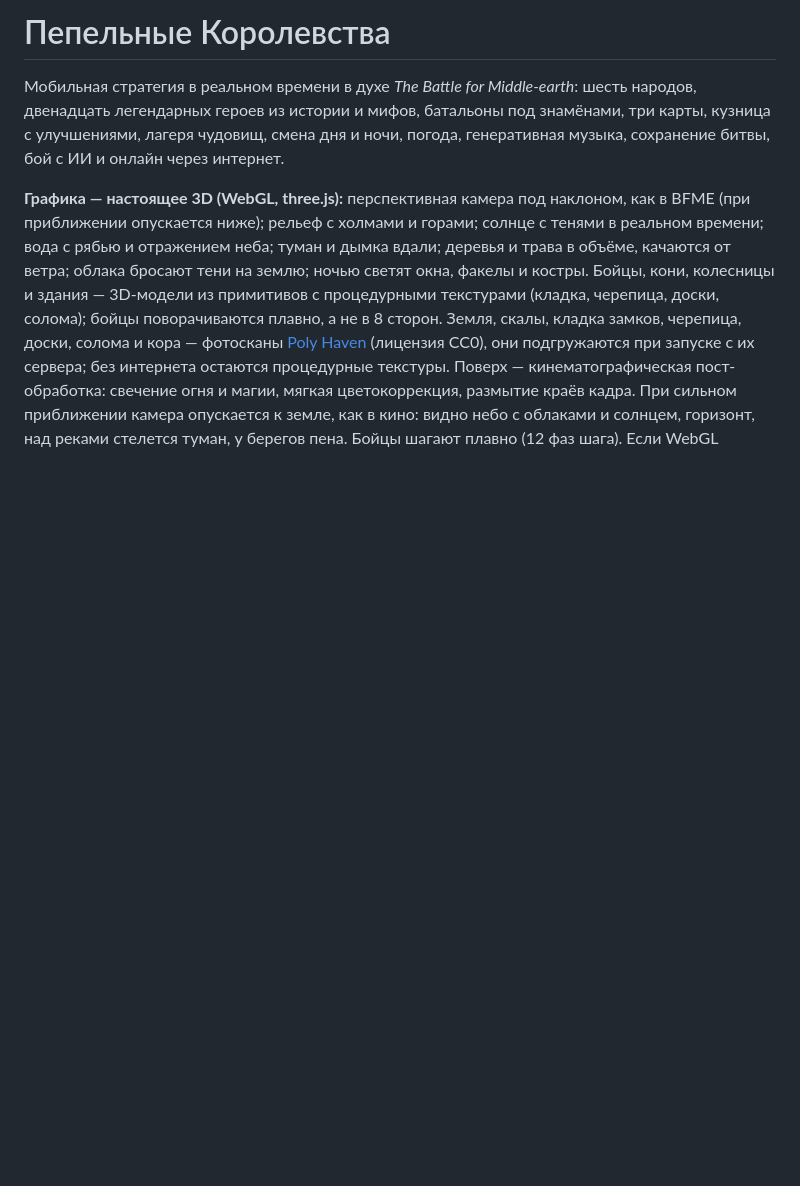
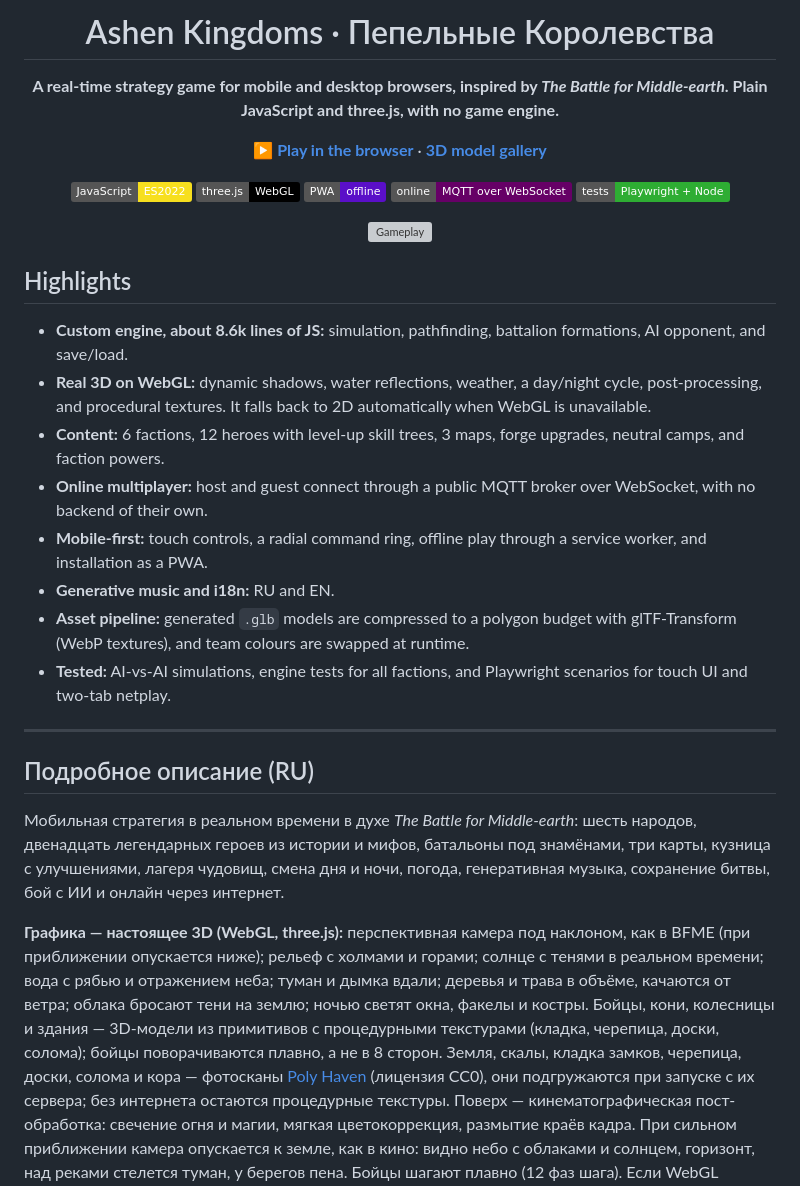
Before and after one commit to facei7505-droid/LOTR, a Markdown page: README.md, the part around the change. Drawn GitHub-style; badges without logos; blank space fills up the shorter version; grey boxes are pictures that could not be loaded.

Commit message:
docs: add English overview to README

```diff
--- a/README.md
+++ b/README.md
@@ -1,4 +1,35 @@
-# Пепельные Королевства
+<div align="center">
+
+# Ashen Kingdoms · Пепельные Королевства
+
+**A real-time strategy game for mobile and desktop browsers, inspired by *The Battle for Middle-earth*. Plain JavaScript and three.js, with no game engine.**
+
+[**▶ Play in the browser**](https://facei7505-droid.github.io/LOTR/) · [**3D model gallery**](https://facei7505-droid.github.io/LOTR/gallery.html)
+
+![JavaScript](https://img.shields.io/badge/JavaScript-ES2022-f7df1e?logo=javascript&logoColor=black)
+![three.js](https://img.shields.io/badge/three.js-WebGL-000?logo=threedotjs)
+![PWA](https://img.shields.io/badge/PWA-offline-5a0fc8?logo=pwa&logoColor=white)
+![Multiplayer](https://img.shields.io/badge/online-MQTT%20over%20WebSocket-660066)
+![Tests](https://img.shields.io/badge/tests-Playwright%20%2B%20Node-2ead33?logo=playwright&logoColor=white)
+
+![Gameplay](docs/graphics.png)
+
+</div>
+
+## Highlights
+
+- **Custom engine, about 8.6k lines of JS:** simulation, pathfinding, battalion formations, AI opponent, and save/load.
+- **Real 3D on WebGL:** dynamic shadows, water reflections, weather, a day/night cycle, post-processing, and procedural textures. It falls back to 2D automatically when WebGL is unavailable.
+- **Content:** 6 factions, 12 heroes with level-up skill trees, 3 maps, forge upgrades, neutral camps, and faction powers.
+- **Online multiplayer:** host and guest connect through a public MQTT broker over WebSocket, with no backend of their own.
+- **Mobile-first:** touch controls, a radial command ring, offline play through a service worker, and installation as a PWA.
+- **Generative music and i18n:** RU and EN.
+- **Asset pipeline:** generated `.glb` models are compressed to a polygon budget with glTF-Transform (WebP textures), and team colours are swapped at runtime.
+- **Tested:** AI-vs-AI simulations, engine tests for all factions, and Playwright scenarios for touch UI and two-tab netplay.
+
+---
+
+## Подробное описание (RU)
 
 Мобильная стратегия в реальном времени в духе *The Battle for Middle-earth*: шесть народов, двенадцать легендарных героев из истории и мифов, батальоны под знамёнами, три карты, кузница с улучшениями, лагеря чудовищ, смена дня и ночи, погода, генеративная музыка, сохранение битвы, бой с ИИ и онлайн через интернет.
 
```
